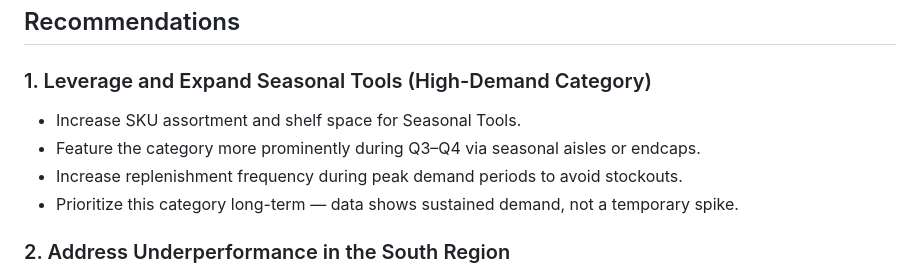
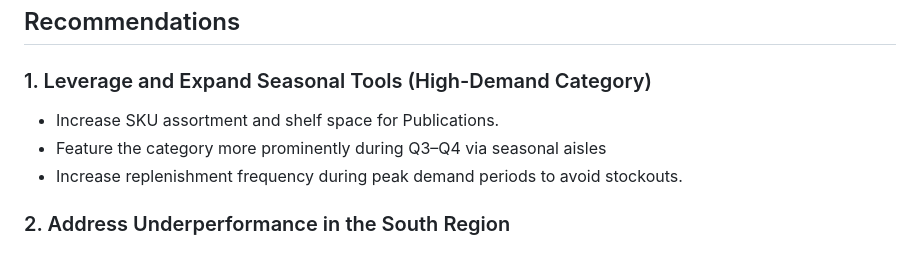
Before and after one commit to chancefry21/chance-portfolio-site, a Markdown page: merchandising-analytics/README.md, the part around the change. Rendered like a GitHub page.

```diff
--- a/merchandising-analytics/README.md
+++ b/merchandising-analytics/README.md
@@ -55,10 +55,10 @@ This project demonstrates skills in:
 ## Recommendations
 
 ### 1. Leverage and Expand Seasonal Tools (High-Demand Category)
-- Increase SKU assortment and shelf space for Seasonal Tools.
-- Feature the category more prominently during Q3–Q4 via seasonal aisles or endcaps.
+- Increase SKU assortment and shelf space for Publications.
+- Feature the category more prominently during Q3–Q4 via seasonal aisles
 - Increase replenishment frequency during peak demand periods to avoid stockouts.
-- Prioritize this category long-term — data shows sustained demand, not a temporary spike.
+
 
 ### 2. Address Underperformance in the South Region
 - South region contributes only **17%** of sales — represents the greatest long-term opportunity for growth.
```
